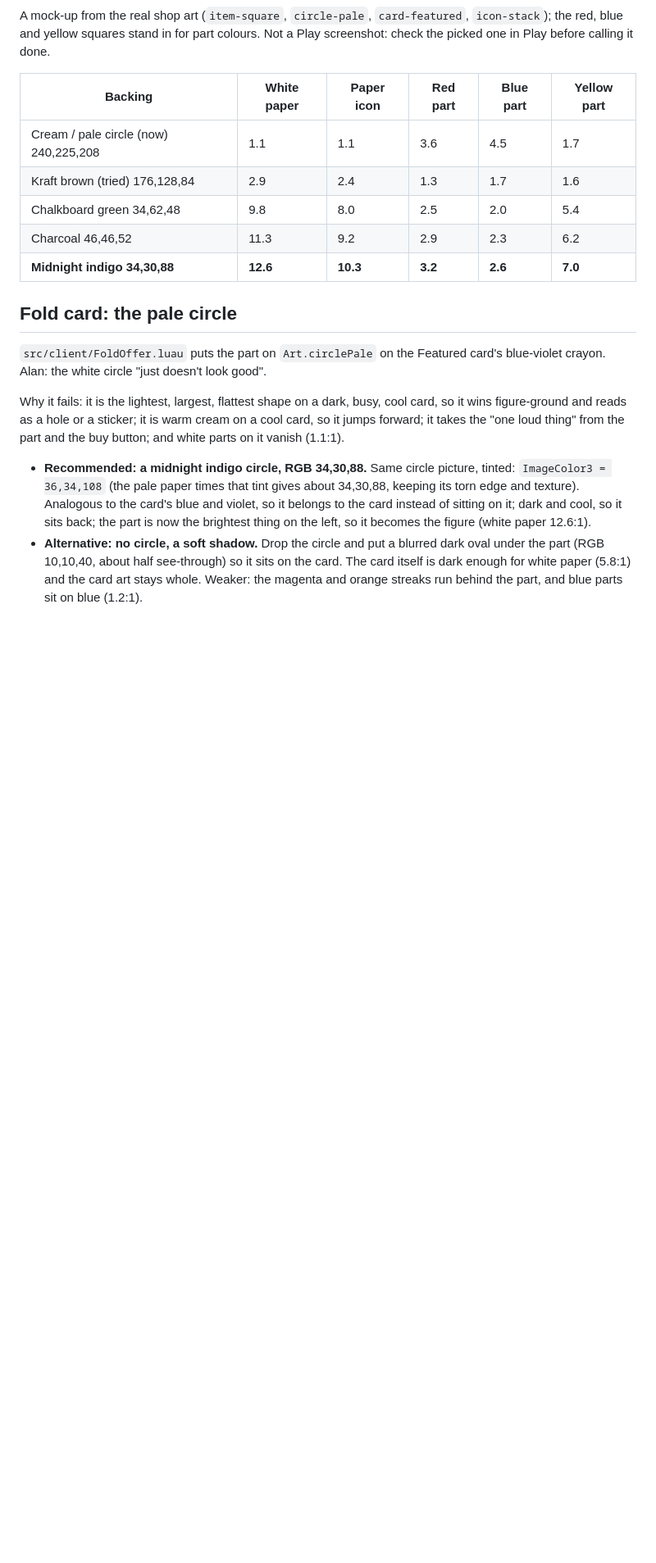
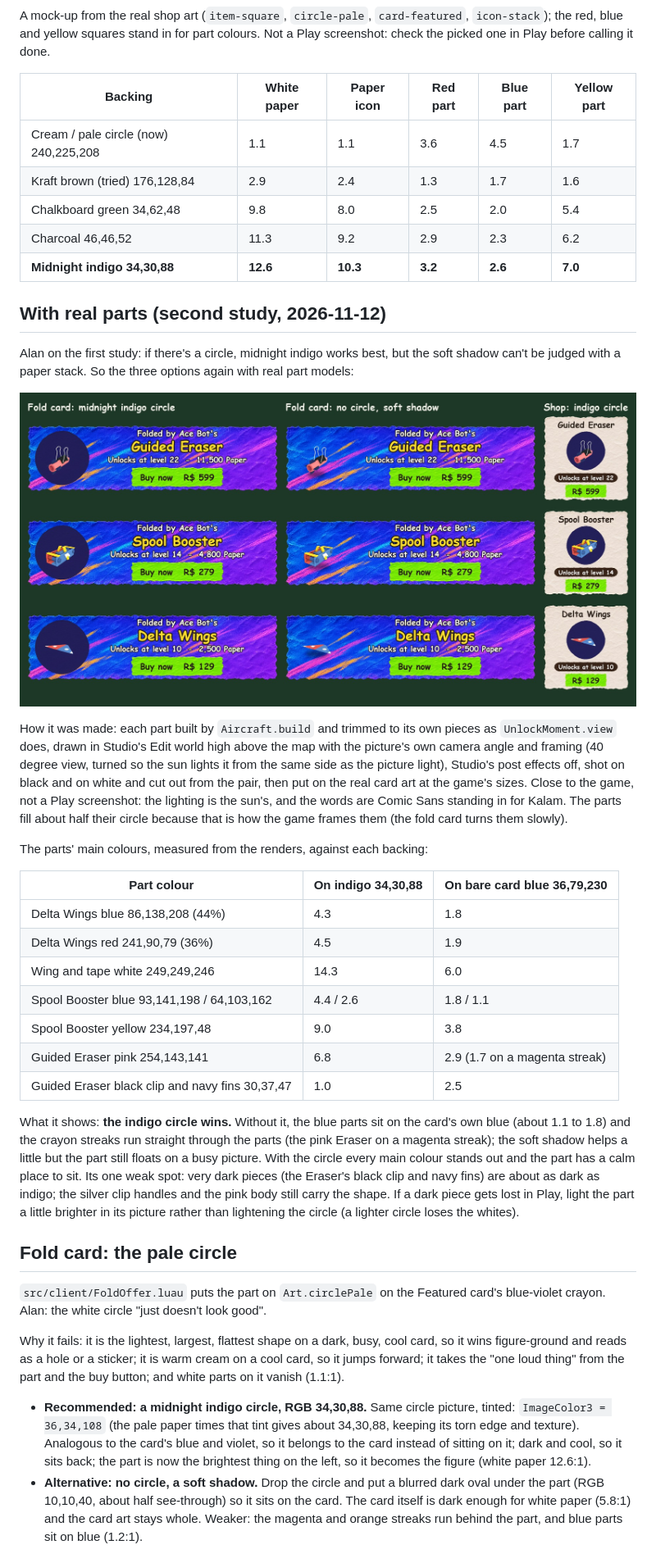
Before and after one commit to PotemkinsSwamp/FlyFightPaper, a Markdown page: docs/workshop/design-examples.md, the part around the change. Shown at 82% size. GitHub-like rendering; pictures changed too: docs/workshop/design-examples-real-parts.jpg (added); blank space fills up the shorter version.

Commit message:
Design examples: backing comparison redone with real part models (Guided Eraser, Spool Booster, Delta Wings); indigo circle still wins; lesson on picturing parts without Play
Co-Authored-By: Claude Opus 5.5 <noreply@anthropic.com>

Main: cf11ecc6238881e93c0edd84b294d8b659c1c42c

```diff
--- a/docs/workshop/design-examples.md
+++ b/docs/workshop/design-examples.md
@@ -21,6 +21,38 @@ yellow squares stand in for part colours. Not a Play screenshot: check the picke
 | Chalkboard green 34,62,48 | 9.8 | 8.0 | 2.5 | 2.0 | 5.4 |
 | Charcoal 46,46,52 | 11.3 | 9.2 | 2.9 | 2.3 | 6.2 |
 | **Midnight indigo 34,30,88** | **12.6** | **10.3** | **3.2** | **2.6** | **7.0** |
+
+## With real parts (second study, 2026-11-12)
+Alan on the first study: if there's a circle, midnight indigo works best, but the soft shadow can't be judged with a
+paper stack. So the three options again with real part models:
+
+![Real parts: fold card with an indigo circle, with no circle and a soft shadow, and a shop square](design-examples-real-parts.jpg)
+
+How it was made: each part built by `Aircraft.build` and trimmed to its own pieces as `UnlockMoment.view` does, drawn
+in Studio's Edit world high above the map with the picture's own camera angle and framing (40 degree view, turned
+so the sun lights it from the same side as the picture light), Studio's post effects off, shot on black and on white
+and cut out from the pair, then put on the real card art at the game's sizes. Close to the game, not a Play
+screenshot: the lighting is the sun's, and the words are Comic Sans standing in for Kalam. The parts fill about half
+their circle because that is how the game frames them (the fold card turns them slowly).
+
+The parts' main colours, measured from the renders, against each backing:
+
+| Part colour | On indigo 34,30,88 | On bare card blue 36,79,230 |
+|---|---|---|
+| Delta Wings blue 86,138,208 (44%) | 4.3 | 1.8 |
+| Delta Wings red 241,90,79 (36%) | 4.5 | 1.9 |
+| Wing and tape white 249,249,246 | 14.3 | 6.0 |
+| Spool Booster blue 93,141,198 / 64,103,162 | 4.4 / 2.6 | 1.8 / 1.1 |
+| Spool Booster yellow 234,197,48 | 9.0 | 3.8 |
+| Guided Eraser pink 254,143,141 | 6.8 | 2.9 (1.7 on a magenta streak) |
+| Guided Eraser black clip and navy fins 30,37,47 | 1.0 | 2.5 |
+
+What it shows: **the indigo circle wins.** Without it, the blue parts sit on the card's own blue (about 1.1 to 1.8)
+and the crayon streaks run straight through the parts (the pink Eraser on a magenta streak); the soft shadow helps a
+little but the part still floats on a busy picture. With the circle every main colour stands out and the part has a
+calm place to sit. Its one weak spot: very dark pieces (the Eraser's black clip and navy fins) are about as dark as
+indigo; the silver clip handles and the pink body still carry the shape. If a dark piece gets lost in Play, light the
+part a little brighter in its picture rather than lightening the circle (a lighter circle loses the whites).
 
 ## Fold card: the pale circle
 `src/client/FoldOffer.luau` puts the part on `Art.circlePale` on the Featured card's blue-violet crayon. Alan: the
```
Also changed, not shown: docs/workshop/lessons.md (+8 -0 lines).
